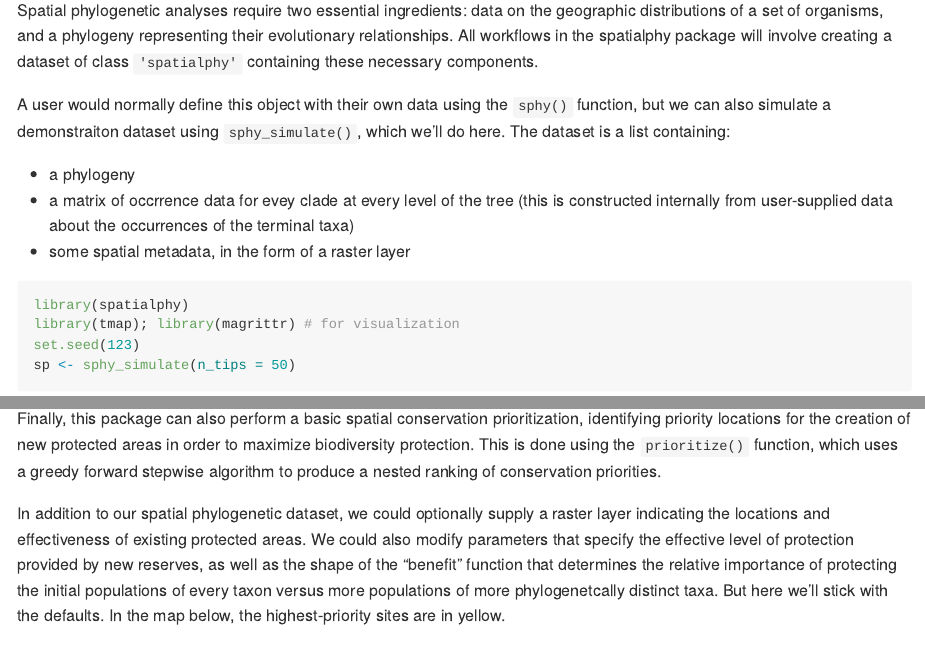
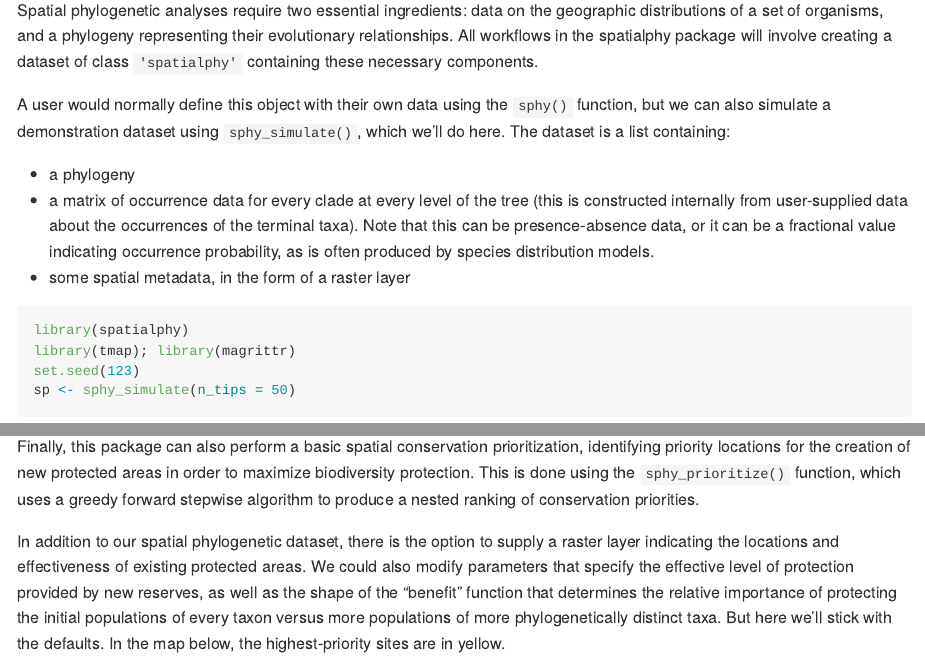
Before and after one commit to matthewkling/spatialphy, an R Markdown document (README.Rmd): the page in a window 1100 px wide, from 660 px down, and a second part further down, joined at a grey line. The pictures show the output file README.md that the author committed with the source, drawn offline in the style of GitHub.

Commit message:
readme cleanup

````diff
--- a/README.Rmd
+++ b/README.Rmd
@@ -42,15 +42,15 @@ remotes::install_github("matthewkling/spatialphy")
 
 Spatial phylogenetic analyses require two essential ingredients: data on the geographic distributions of a set of organisms, and a phylogeny representing their evolutionary relationships. All workflows in the spatialphy package will involve creating a dataset of class `'spatialphy'` containing these necessary components.
 
-A user would normally define this object with their own data using the `sphy()` function, but we can also simulate a demonstraiton dataset using `sphy_simulate()`, which we'll do here. The dataset is a list containing:
+A user would normally define this object with their own data using the `sphy()` function, but we can also simulate a demonstration dataset using `sphy_simulate()`, which we'll do here. The dataset is a list containing:
 
 - a phylogeny
-- a matrix of occrrence data for evey clade at every level of the tree (this is constructed internally from user-supplied data about the occurrences of the terminal taxa)
+- a matrix of occurrence data for every clade at every level of the tree (this is constructed internally from user-supplied data about the occurrences of the terminal taxa). Note that this can be presence-absence data, or it can be a fractional value indicating occurrence probability, as is often produced by species distribution models.
 - some spatial metadata, in the form of a raster layer
 
 ```{r init, message=FALSE, warning=FALSE}
 library(spatialphy)
-library(tmap); library(magrittr) # for visualization
+library(tmap); library(magrittr)
 set.seed(123)
 sp <- sphy_simulate(n_tips = 50)
 ```
@@ -99,9 +99,9 @@ sp %>%
 
 #### Conservation prioritization
 
-Finally, this package can also perform a basic spatial conservation prioritization, identifying priority locations for the creation of new protected areas in order to maximize biodiversity protection. This is done using the `prioritize()` function, which uses a greedy forward stepwise algorithm to produce a nested ranking of conservation priorities.
+Finally, this package can also perform a basic spatial conservation prioritization, identifying priority locations for the creation of new protected areas in order to maximize biodiversity protection. This is done using the `sphy_prioritize()` function, which uses a greedy forward stepwise algorithm to produce a nested ranking of conservation priorities.
 
-In addition to our spatial phylogenetic dataset, we could optionally supply a raster layer indicating the locations and effectiveness of existing protected areas. We could also modify parameters that specify the effective level of protection provided by new reserves, as well as the shape of the "benefit" function that determines the relative importance of protecting the initial populations of every taxon versus more populations of more phylogenetcally distinct taxa. But here we'll stick with the defaults. In the map below, the highest-priority sites are in yellow.
+In addition to our spatial phylogenetic dataset, there is the option to supply a raster layer indicating the locations and effectiveness of existing protected areas. We could also modify parameters that specify the effective level of protection provided by new reserves, as well as the shape of the "benefit" function that determines the relative importance of protecting the initial populations of every taxon versus more populations of more phylogenetically distinct taxa. But here we'll stick with the defaults. In the map below, the highest-priority sites are in yellow.
 
 ```{r priorities, message=FALSE, warning=FALSE}
 sp %>%
````
Also changed, not shown: R/utils.R (+3 -0 lines), README.md, README.Rmd (6 more changed lines).
